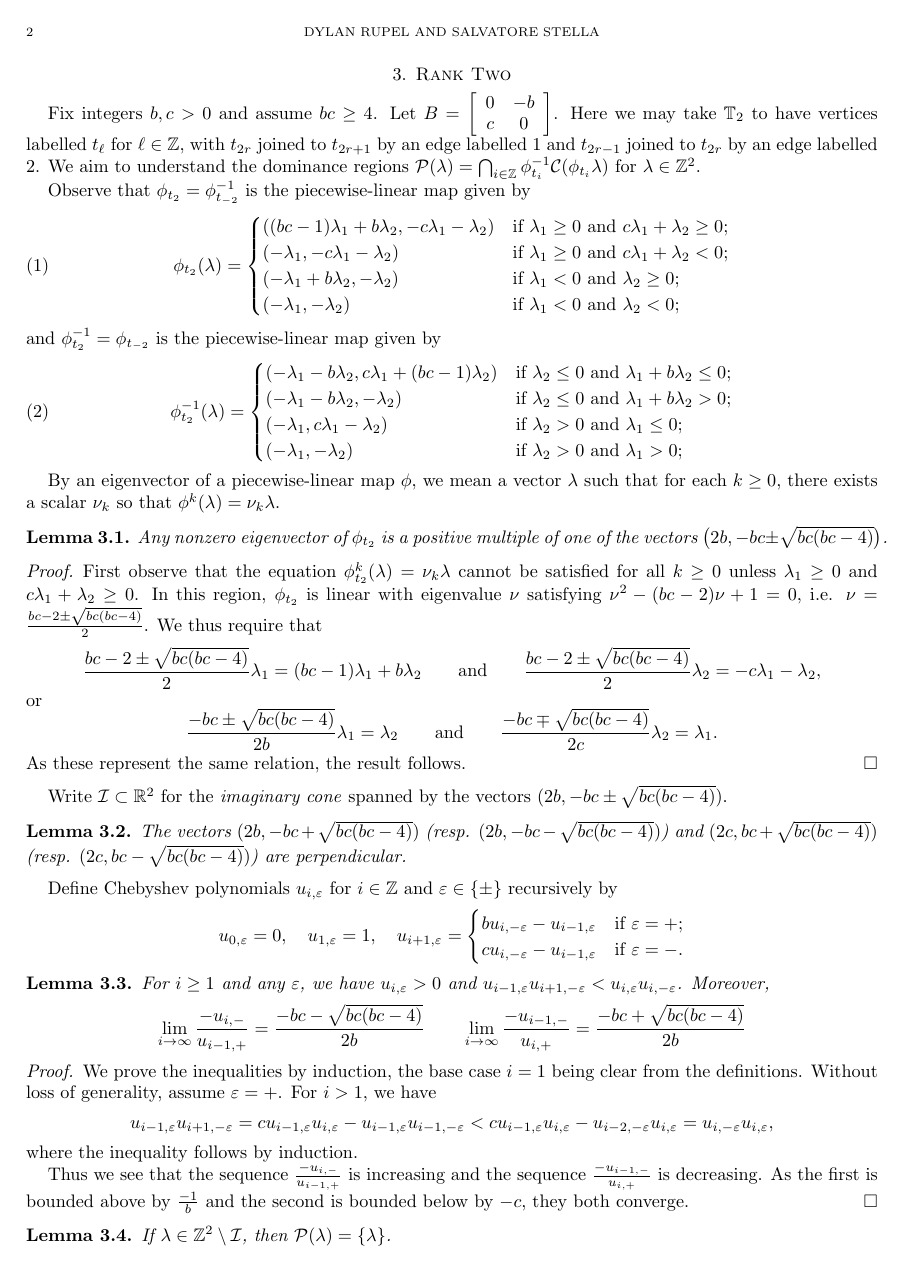
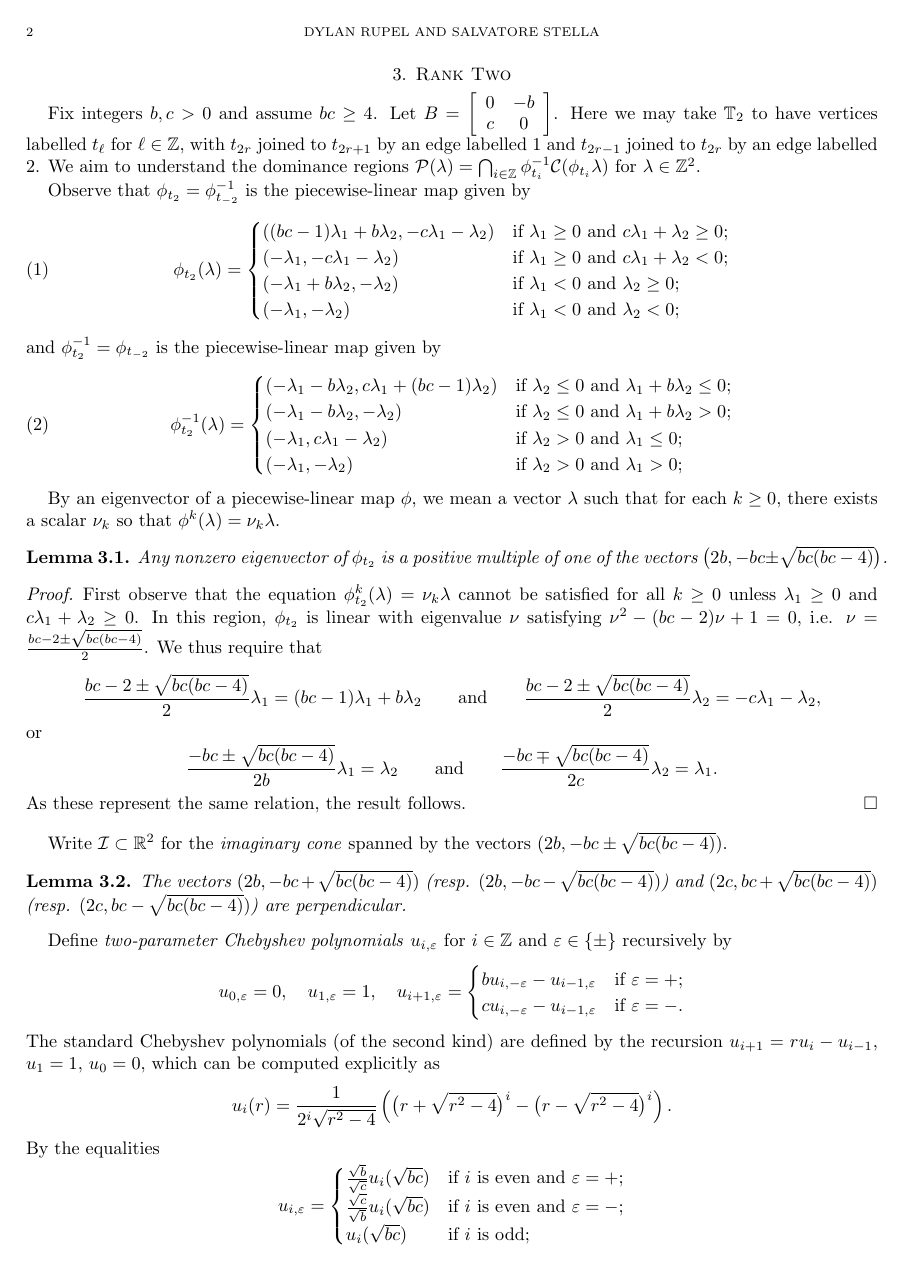
Before and after one commit to drupel/DominanceRegions, a LaTeX paper (dominance_regions.tex): page 2 of 3 before the commit and page 2 of 4 after it. Compiled offline with pdfLaTeX.

```diff
--- a/dominance_regions.tex
+++ b/dominance_regions.tex
@@ -113,19 +113,19 @@
     The vectors $(2b, -bc+\sqrt{bc(bc-4)})$ (resp. $(2b, -bc-\sqrt{bc(bc-4)})$) and $(2c, bc+\sqrt{bc(bc-4)})$ (resp. $(2c, bc-\sqrt{bc(bc-4)})$) are perpendicular.
   \end{lemma}
 
-  Define Chebyshev polynomials $u_{i,\varepsilon}$ for $i\in\ZZ$ and $\varepsilon\in\{\pm\}$ recursively by
+  Define \emph{two-parameter Chebyshev polynomials} $u_{i,\varepsilon}$ for $i\in\ZZ$ and $\varepsilon\in\{\pm\}$ recursively by
   \[u_{0,\varepsilon}=0,\quad u_{1,\varepsilon}=1,\quad u_{i+1,\varepsilon}=\begin{cases} bu_{i,-\varepsilon}-u_{i-1,\varepsilon} & \text{if $\varepsilon=+$;}\\ cu_{i,-\varepsilon}-u_{i-1,\varepsilon} & \text{if $\varepsilon=-$.} \end{cases}\]
+  The standard Chebyshev polynomials (of the second kind) are defined by the recursion $u_{i+1}=ru_i-u_{i-1}$, $u_1=1$, $u_0=0$, which can be computed explicitly as
+  \[u_i(r)=\frac{1}{2^i\sqrt{r^2-4}}\left(\big(r+\sqrt{r^2-4}\big)^i-\big(r-\sqrt{r^2-4}\big)^i\right).\]
+  By the equalities
+  \[u_{i,\varepsilon}=\begin{cases} \frac{\sqrt{b}}{\sqrt{c}}u_i(\sqrt{bc}) & \text{if $i$ is even and $\varepsilon=+$;}\\ \frac{\sqrt{c}}{\sqrt{b}}u_i(\sqrt{bc}) & \text{if $i$ is even and $\varepsilon=-$;}\\ u_i(\sqrt{bc}) & \text{if $i$ is odd;} \end{cases}\]
+  it follows that $u_{i,\varepsilon}$ can be computed explicitly as
+  \[u_{i,\varepsilon}=\begin{cases} \frac{\sqrt{b}}{2^i\sqrt{c(bc-4)}}\left(\big(\sqrt{bc}+\sqrt{bc-4}\big)^i-\big(\sqrt{bc}-\sqrt{bc-4}\big)^i\right) & \text{if $i$ is even and $\varepsilon=+$;}\\ \frac{\sqrt{c}}{2^i\sqrt{b(bc-4)}}\left(\big(\sqrt{bc}+\sqrt{bc-4}\big)^i-\big(\sqrt{bc}-\sqrt{bc-4}\big)^i\right) & \text{if $i$ is even and $\varepsilon=-$;}\\ \frac{1}{2^i\sqrt{bc-4}}\left(\big(\sqrt{bc}+\sqrt{bc-4}\big)^i-\big(\sqrt{bc}-\sqrt{bc-4}\big)^i\right) & \text{if $i$ is odd.} \end{cases}\]
+
+
   \begin{lemma}
-    For $i\ge1$ and any $\varepsilon$, we have $u_{i,\varepsilon}>0$ and $u_{i-1,\varepsilon}u_{i+1,-\varepsilon}<u_{i,\varepsilon}u_{i,-\varepsilon}$.
-    Moreover,
-    \[\lim_{i\to\infty} \frac{-u_{i,-}}{u_{i-1,+}}=\frac{-bc-\sqrt{bc(bc-4)}}{2b} \qquad \lim_{i\to\infty} \frac{-u_{i-1,-}}{u_{i,+}}=\frac{-bc+\sqrt{bc(bc-4)}}{2b}\]
+    We have
+    \[\lim_{i\to\infty} \frac{-u_{i,-}}{u_{i-1,+}}=\frac{-bc-\sqrt{bc(bc-4)}}{2b} \qquad \lim_{i\to\infty} \frac{-u_{i-1,-}}{u_{i,+}}=\frac{-bc+\sqrt{bc(bc-4)}}{2b}.\]
   \end{lemma}
   \begin{proof}
-    We prove the inequalities by induction, the base case $i=1$ being clear from the definitions.
-    Without loss of generality, assume $\varepsilon=+$.
-    For $i>1$, we have
-    \[u_{i-1,\varepsilon}u_{i+1,-\varepsilon}=cu_{i-1,\varepsilon}u_{i,\varepsilon}-u_{i-1,\varepsilon}u_{i-1,-\varepsilon}<cu_{i-1,\varepsilon}u_{i,\varepsilon}-u_{i-2,-\varepsilon}u_{i,\varepsilon}=u_{i,-\varepsilon}u_{i,\varepsilon},\]
-    where the inequality follows by induction.
-
-    Thus we see that the sequence $\frac{-u_{i,-}}{u_{i-1,+}}$ is increasing and the sequence $\frac{-u_{i-1,-}}{u_{i,+}}$ is decreasing.
-    As the first is bounded above by $\frac{-1}{b}$ and the second is bounded below by $-c$, they both converge.
+    For any $i\ge 1$, we have
```
Also changed, not shown: dominance_regions.tex (11 more changed lines).
